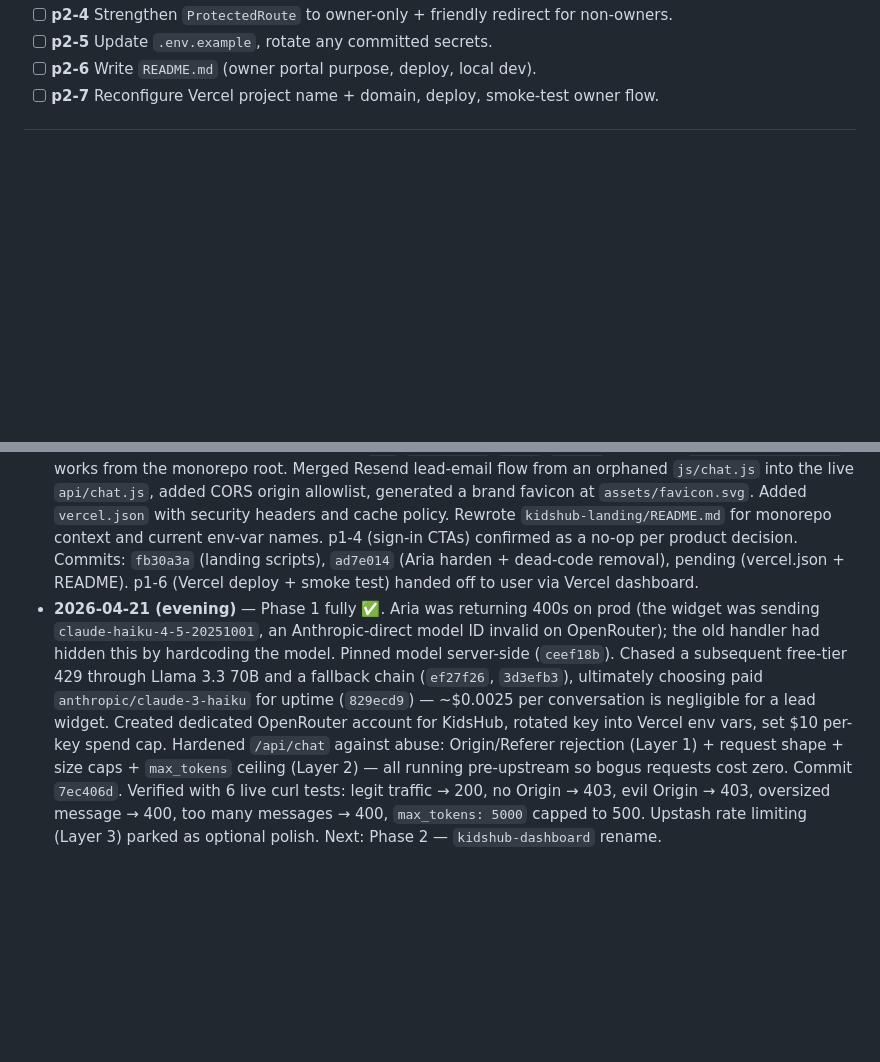
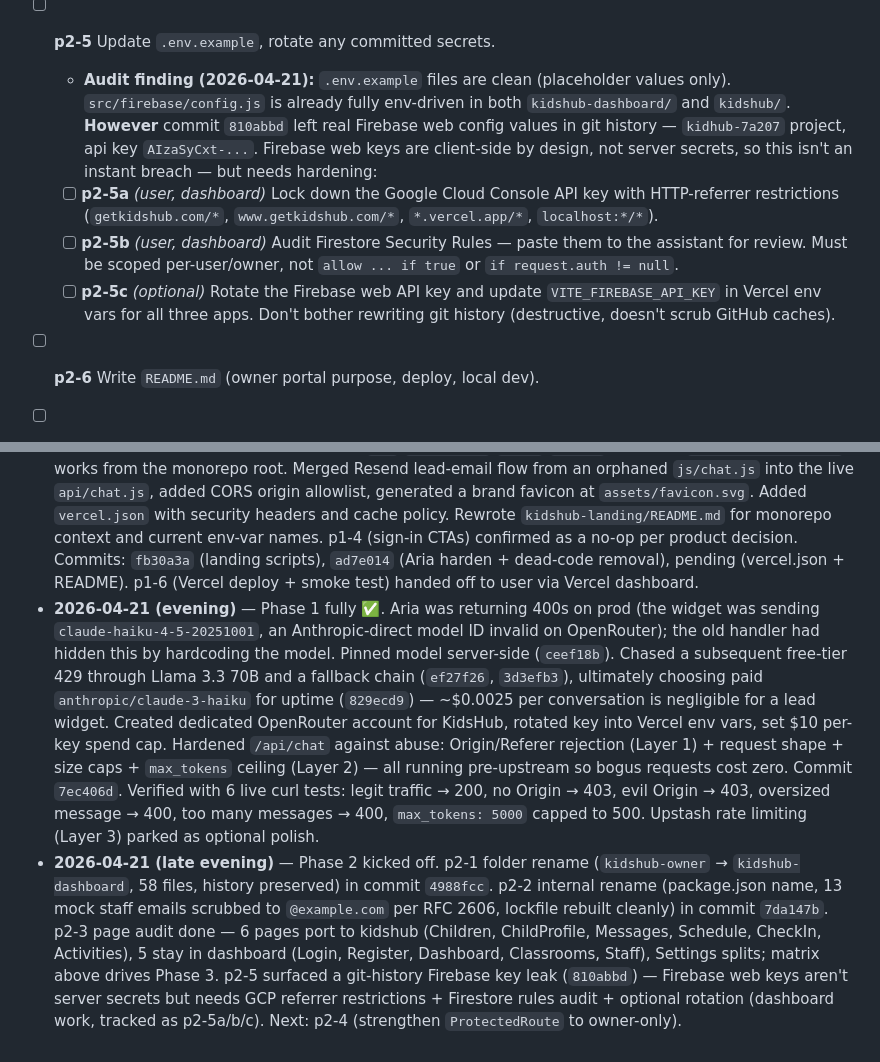
Before and after one commit to sunny200745/kidshub, a Markdown page: RESTRUCTURE_PLAN.md, 2 parts joined by grey strips. GitHub-like rendering; blank space fills up the shorter version.

```diff
--- a/RESTRUCTURE_PLAN.md
+++ b/RESTRUCTURE_PLAN.md
@@ -75,5 +96,9 @@ daycares/
 - [ ] **p2-4** Strengthen `ProtectedRoute` to owner-only + friendly redirect for non-owners.
 - [ ] **p2-5** Update `.env.example`, rotate any committed secrets.
+  - **Audit finding (2026-04-21):** `.env.example` files are clean (placeholder values only). `src/firebase/config.js` is already fully env-driven in both `kidshub-dashboard/` and `kidshub/`. **However** commit `810abbd` left real Firebase web config values in git history — `kidhub-7a207` project, api key `AIzaSyCxt-...`. Firebase web keys are client-side by design, not server secrets, so this isn't an instant breach — but needs hardening:
+  - [ ] **p2-5a** _(user, dashboard)_ Lock down the Google Cloud Console API key with HTTP-referrer restrictions (`getkidshub.com/*`, `www.getkidshub.com/*`, `*.vercel.app/*`, `localhost:*/*`).
+  - [ ] **p2-5b** _(user, dashboard)_ Audit Firestore Security Rules — paste them to the assistant for review. Must be scoped per-user/owner, not `allow ... if true` or `if request.auth != null`.
+  - [ ] **p2-5c** _(optional)_ Rotate the Firebase web API key and update `VITE_FIREBASE_API_KEY` in Vercel env vars for all three apps. Don't bother rewriting git history (destructive, doesn't scrub GitHub caches).
 - [ ] **p2-6** Write `README.md` (owner portal purpose, deploy, local dev).
 - [ ] **p2-7** Reconfigure Vercel project name + domain, deploy, smoke-test owner flow.
 
@@ -134,4 +159,5 @@ _Append dated notes as phases complete._
 
 - **2026-04-21** — Phase 0 complete. Flattened `kidshub-app/*` into `daycares/`, added root `package.json` (npm workspaces), `.editorconfig`, `daycares.code-workspace`, extended `.gitignore` for Expo/RN. Removed stale per-app `package-lock.json` files and nested `node_modules/`; root `npm install` produced a single hoisted tree (261 MB, down from 542 MB) with one canonical `package-lock.json`. Commits: `21ad22f` (scaffolding), `2f16764` (lockfile consolidation).
 - **2026-04-21** — Phase 1 (code) complete. Audited `kidshub-landing` and confirmed marketing-only (no Firebase, auth, or leaked secrets). Added `dev`/`dev:vercel`/`build`/`deploy` scripts so `npm run dev:landing` works from the monorepo root. Merged Resend lead-email flow from an orphaned `js/chat.js` into the live `api/chat.js`, added CORS origin allowlist, generated a brand favicon at `assets/favicon.svg`. Added `vercel.json` with security headers and cache policy. Rewrote `kidshub-landing/README.md` for monorepo context and current env-var names. p1-4 (sign-in CTAs) confirmed as a no-op per product decision. Commits: `fb30a3a` (landing scripts), `ad7e014` (Aria harden + dead-code removal), pending (vercel.json + README). p1-6 (Vercel deploy + smoke test) handed off to user via Vercel dashboard.
-- **2026-04-21 (evening)** — Phase 1 fully ✅. Aria was returning 400s on prod (the widget was sending `claude-haiku-4-5-20251001`, an Anthropic-direct model ID invalid on OpenRouter); the old handler had hidden this by hardcoding the model. Pinned model server-side (`ceef18b`). Chased a subsequent free-tier 429 through Llama 3.3 70B and a fallback chain (`ef27f26`, `3d3efb3`), ultimately choosing paid `anthropic/claude-3-haiku` for uptime (`829ecd9`) — ~$0.0025 per conversation is negligible for a lead widget. Created dedicated OpenRouter account for KidsHub, rotated key into Vercel env vars, set $10 per-key spend cap. Hardened `/api/chat` against abuse: Origin/Referer rejection (Layer 1) + request shape + size caps + `max_tokens` ceiling (Layer 2) — all running pre-upstream so bogus requests cost zero. Commit `7ec406d`. Verified with 6 live curl tests: legit traffic → 200, no Origin → 403, evil Origin → 403, oversized message → 400, too many messages → 400, `max_tokens: 5000` capped to 500. Upstash rate limiting (Layer 3) parked as optional polish. Next: Phase 2 — `kidshub-dashboard` rename.
+- **2026-04-21 (evening)** — Phase 1 fully ✅. Aria was returning 400s on prod (the widget was sending `claude-haiku-4-5-20251001`, an Anthropic-direct model ID invalid on OpenRouter); the old handler had hidden this by hardcoding the model. Pinned model server-side (`ceef18b`). Chased a subsequent free-tier 429 through Llama 3.3 70B and a fallback chain (`ef27f26`, `3d3efb3`), ultimately choosing paid `anthropic/claude-3-haiku` for uptime (`829ecd9`) — ~$0.0025 per conversation is negligible for a lead widget. Created dedicated OpenRouter account for KidsHub, rotated key into Vercel env vars, set $10 per-key spend cap. Hardened `/api/chat` against abuse: Origin/Referer rejection (Layer 1) + request shape + size caps + `max_tokens` ceiling (Layer 2) — all running pre-upstream so bogus requests cost zero. Commit `7ec406d`. Verified with 6 live curl tests: legit traffic → 200, no Origin → 403, evil Origin → 403, oversized message → 400, too many messages → 400, `max_tokens: 5000` capped to 500. Upstash rate limiting (Layer 3) parked as optional polish.
+- **2026-04-21 (late evening)** — Phase 2 kicked off. p2-1 folder rename (`kidshub-owner` → `kidshub-dashboard`, 58 files, history preserved) in commit `4988fcc`. p2-2 internal rename (package.json name, 13 mock staff emails scrubbed to `@example.com` per RFC 2606, lockfile rebuilt cleanly) in commit `7da147b`. p2-3 page audit done — 6 pages port to kidshub (Children, ChildProfile, Messages, Schedule, CheckIn, Activities), 5 stay in dashboard (Login, Register, Dashboard, Classrooms, Staff), Settings splits; matrix above drives Phase 3. p2-5 surfaced a git-history Firebase key leak (`810abbd`) — Firebase web keys aren't server secrets but needs GCP referrer restrictions + Firestore rules audit + optional rotation (dashboard work, tracked as p2-5a/b/c). Next: p2-4 (strengthen `ProtectedRoute` to owner-only).
```
Also changed, not shown: other parts of RESTRUCTURE_PLAN.md (+22 -1 lines).
